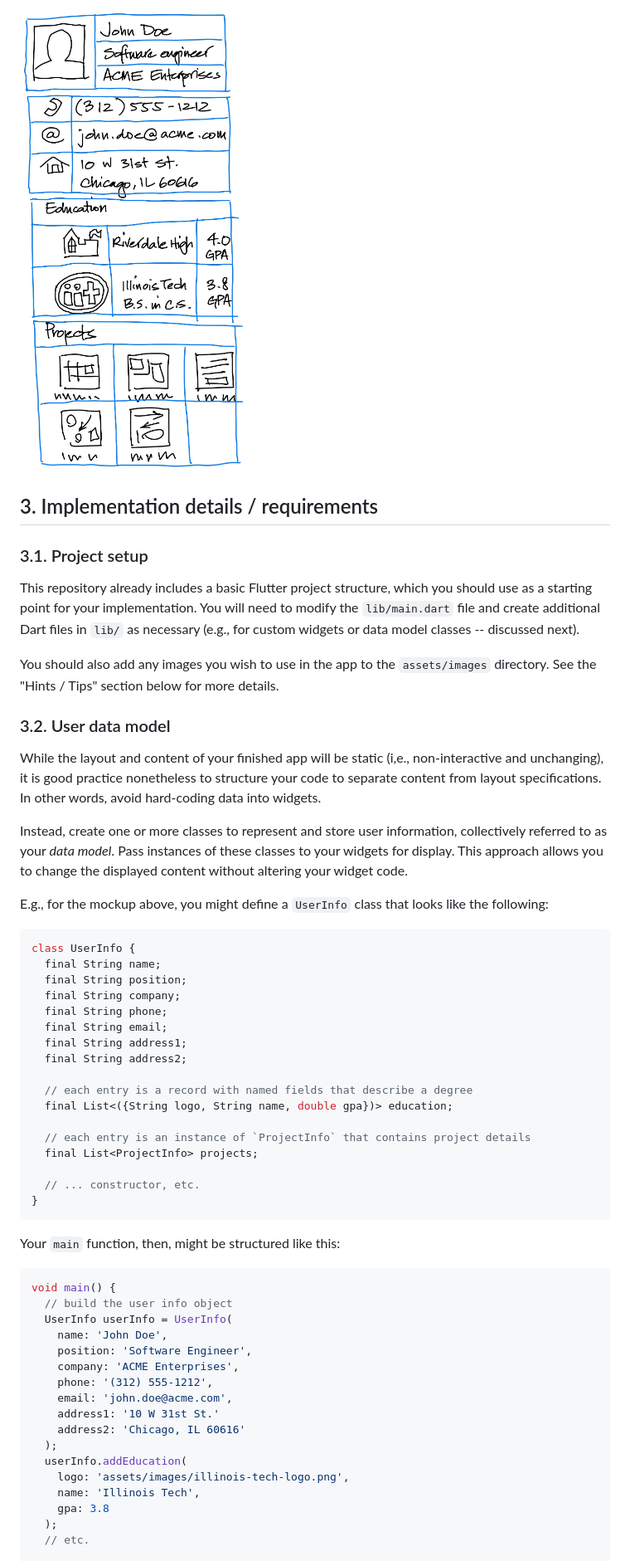
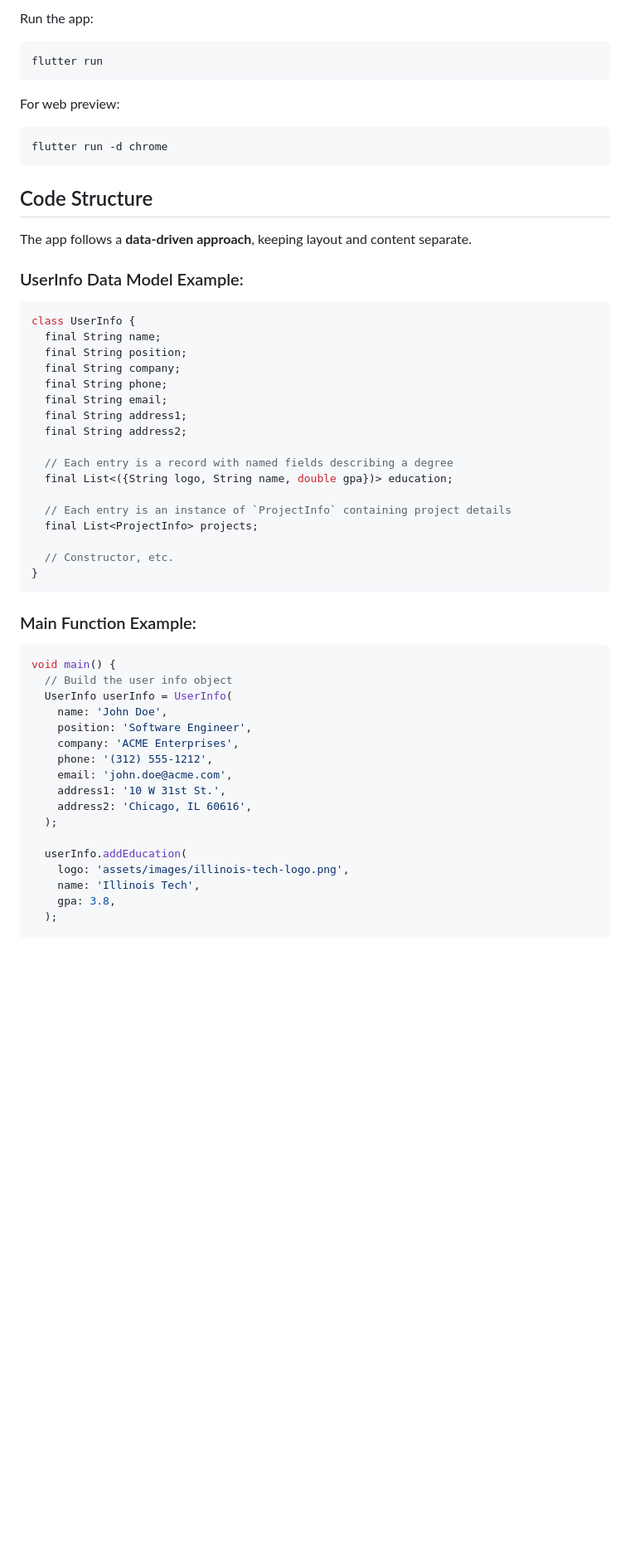
Before and after one commit to vashh21/flutter-profile, a Markdown page: README.md, the part around the change printed below. Shown: that part at 83% size. GitHub-like rendering; blank space fills up the shorter version.

````diff
--- a/README.md
+++ b/README.md
@@ -43,32 +38,21 @@ layout.
 
-![Example profile page with layout](assets/images/mp1-mockup-layout.jpg)
+Run the app:
 
-## 3. Implementation details / requirements
+```sh
+flutter run
+```
 
-### 3.1. Project setup
+For web preview:
 
-This repository already includes a basic Flutter project structure, which you
-should use as a starting point for your implementation. You will need to modify
-the `lib/main.dart` file and create additional Dart files in `lib/` as necessary
-(e.g., for custom widgets or data model classes -- discussed next).
+```sh
+flutter run -d chrome
+```
 
-You should also add any images you wish to use in the app to the `assets/images`
-directory. See the "Hints / Tips" section below for more details.
+## Code Structure
 
-### 3.2. User data model
+The app follows a **data-driven approach**, keeping layout and content separate.
 
-While the layout and content of your finished app will be static (i,e.,
-non-interactive and unchanging), it is good practice nonetheless to structure
-your code to separate content from layout specifications. In other words, avoid
-hard-coding data into widgets.
-
-Instead, create one or more classes to represent and store user information,
-collectively referred to as your _data model_. Pass instances of these classes
-to your widgets for display. This approach allows you to change the displayed
-content without altering your widget code.
-
-E.g., for the mockup above, you might define a `UserInfo` class that looks like
-the following:
+### UserInfo Data Model Example:
 
 ```dart
 class UserInfo {
@@ -80,34 +64,34 @@ class UserInfo {
   final String address1;
   final String address2;
 
-  // each entry is a record with named fields that describe a degree
+  // Each entry is a record with named fields describing a degree
   final List<({String logo, String name, double gpa})> education;
 
-  // each entry is an instance of `ProjectInfo` that contains project details
+  // Each entry is an instance of `ProjectInfo` containing project details
   final List<ProjectInfo> projects;
 
-  // ... constructor, etc.
+  // Constructor, etc.
 }
 ```
 
-Your `main` function, then, might be structured like this:
+### Main Function Example:
 
 ```dart
 void main() {
-  // build the user info object
+  // Build the user info object
   UserInfo userInfo = UserInfo(
     name: 'John Doe',
     position: 'Software Engineer',
     company: 'ACME Enterprises',
     phone: '(312) 555-1212',
     email: 'john.doe@acme.com',
-    address1: '10 W 31st St.'
-    address2: 'Chicago, IL 60616'
+    address1: '10 W 31st St.',
+    address2: 'Chicago, IL 60616',
   );
+
   userInfo.addEducation(
     logo: 'assets/images/illinois-tech-logo.png',
     name: 'Illinois Tech',
-    gpa: 3.8
+    gpa: 3.8,
   );
-  // etc.
 
````
Also changed, not shown: other parts of README.md (+48 -94 lines).
